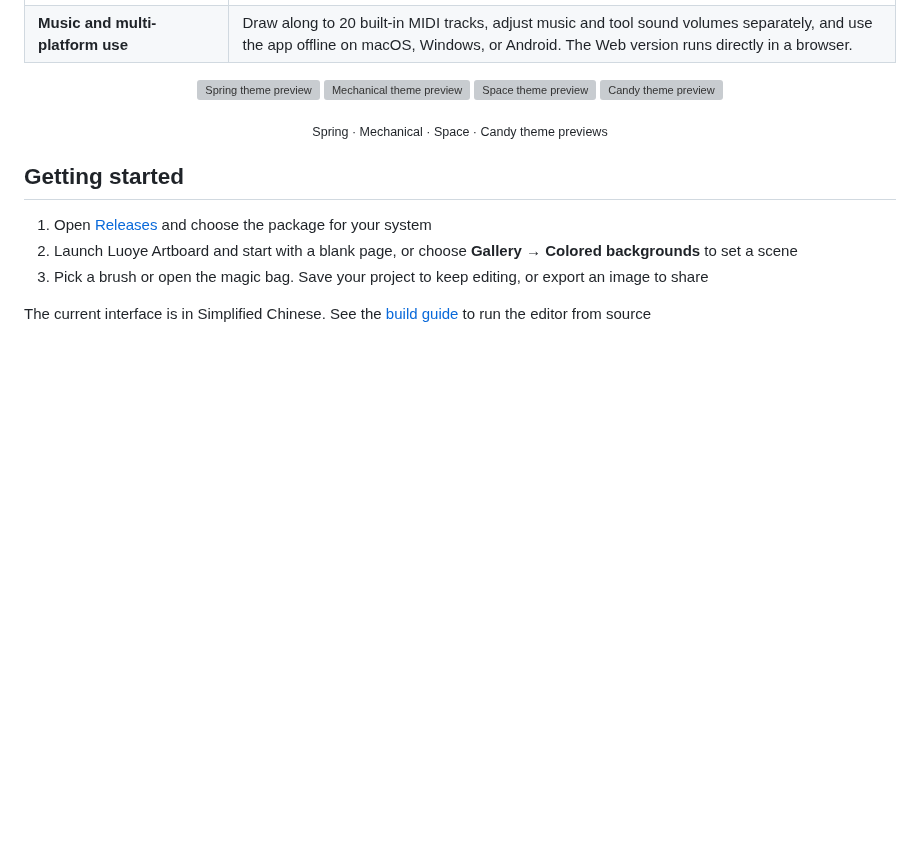
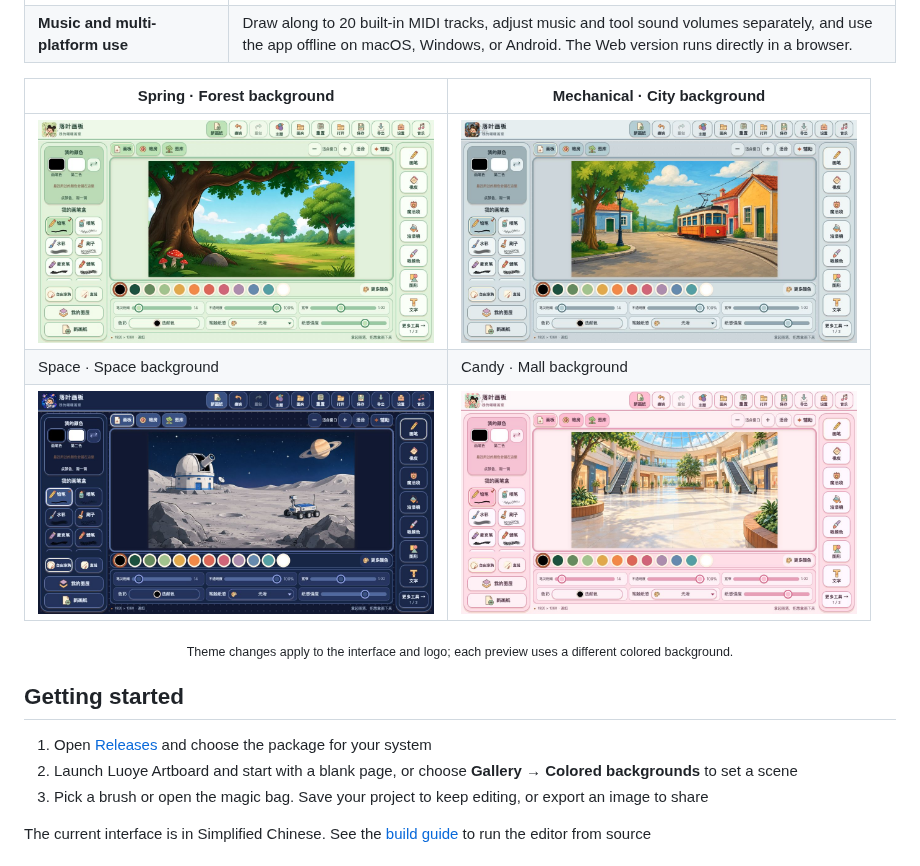
Before and after one commit to zxxf18/luoye-artboard, a Markdown page: README.en.md, the part around the change. Rendered like a GitHub page; pictures changed too: docs/images/theme-candy.png (added), docs/images/theme-mechanical.png (added), docs/images/theme-space.png (added); blank space fills up the shorter version; grey boxes are pictures that could not be loaded.

```diff
--- a/README.en.md
+++ b/README.en.md
@@ -39,14 +39,13 @@ From a blank page to a finished little scene, the brushes, gallery, drawing help
 | **Save and share** | Save editable projects, recover local drafts, import pictures, and export artwork as PNG or JPEG. |
 | **Music and multi-platform use** | Draw along to 20 built-in MIDI tracks, adjust music and tool sound volumes separately, and use the app offline on macOS, Windows, or Android. The Web version runs directly in a browser. |
 
-<p align="center">
-  <img src="public/branding/themes/app-icon-spring.png" alt="Spring theme preview" width="96" height="96">
-  <img src="public/branding/themes/app-icon-mechanical.png" alt="Mechanical theme preview" width="96" height="96">
-  <img src="public/branding/themes/app-icon-space.png" alt="Space theme preview" width="96" height="96">
-  <img src="public/branding/themes/app-icon-candy.png" alt="Candy theme preview" width="96" height="96">
-</p>
+| Spring · Forest background | Mechanical · City background |
+| --- | --- |
+| <img src="docs/images/theme-spring.png" alt="Spring theme with a forest background" width="396"> | <img src="docs/images/theme-mechanical.png" alt="Mechanical theme with a city background" width="396"> |
+| Space · Space background | Candy · Mall background |
+| <img src="docs/images/theme-space.png" alt="Space theme with a space background" width="396"> | <img src="docs/images/theme-candy.png" alt="Candy theme with a mall background" width="396"> |
 
-<p align="center"><sub>Spring · Mechanical · Space · Candy theme previews</sub></p>
+<p align="center"><sub>Theme changes apply to the interface and logo; each preview uses a different colored background.</sub></p>
 
 ## Getting started
 
```
Also changed, not shown: README.md (+6 -7 lines).
